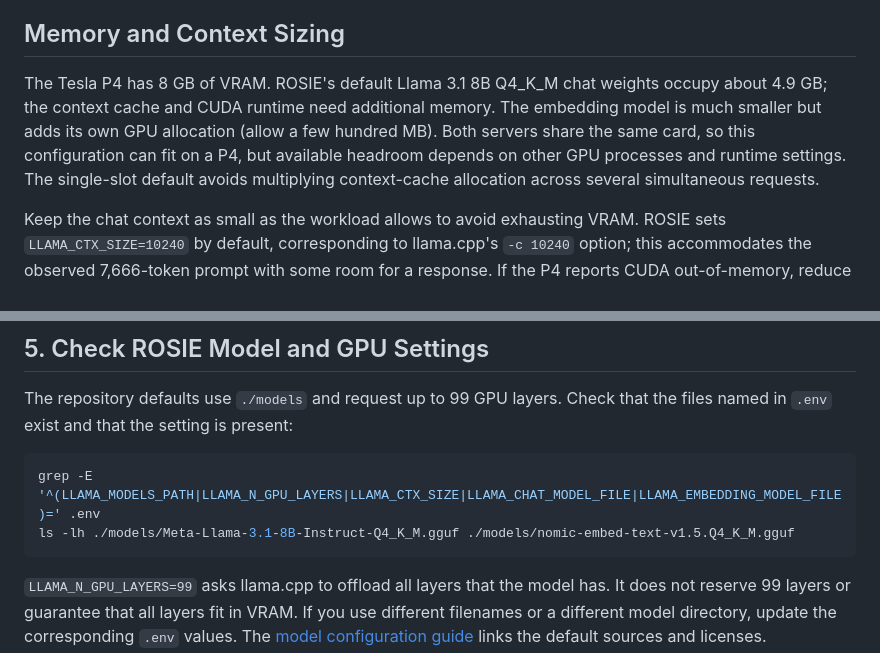
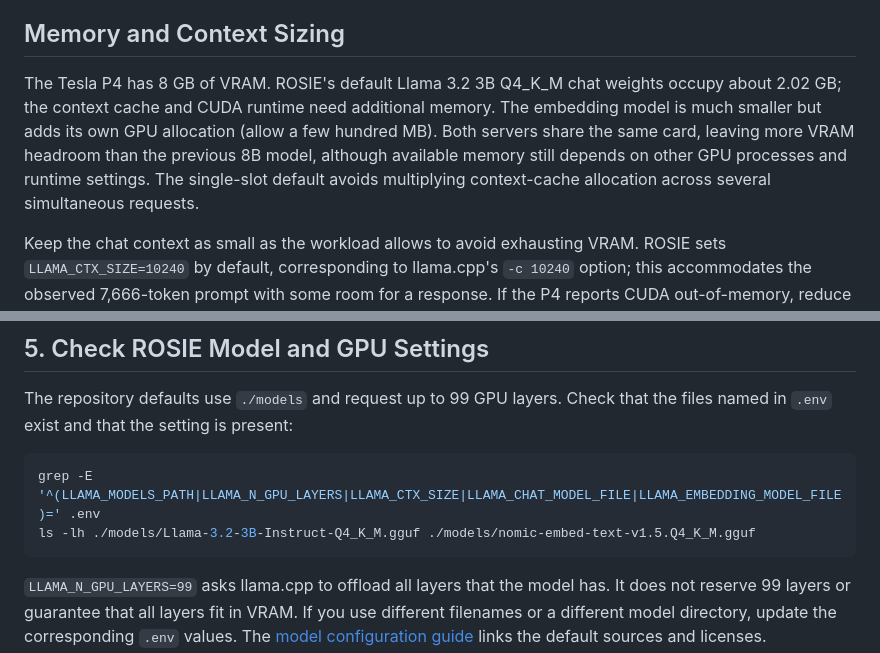
Before and after one commit to t3knoid/ROSIE, a Markdown page: docs/rosie/gpu-acceleration.md, 2 parts joined by grey strips. Drawn GitHub-style.

Commit message:
Update Llama model version to Llama 3.2 3B improve chat response

````diff
--- a/docs/rosie/gpu-acceleration.md
+++ b/docs/rosie/gpu-acceleration.md
@@ -15,7 +15,7 @@ Both services use `ghcr.io/ggml-org/llama.cpp:server-cuda`, receive an NVIDIA GP
 
 ## Memory and Context Sizing
 
-The Tesla P4 has 8 GB of VRAM. ROSIE's default Llama 3.1 8B Q4_K_M chat weights occupy about 4.9 GB; the context cache and CUDA runtime need additional memory. The embedding model is much smaller but adds its own GPU allocation (allow a few hundred MB). Both servers share the same card, so this configuration can fit on a P4, but available headroom depends on other GPU processes and runtime settings. The single-slot default avoids multiplying context-cache allocation across several simultaneous requests.
+The Tesla P4 has 8 GB of VRAM. ROSIE's default Llama 3.2 3B Q4_K_M chat weights occupy about 2.02 GB; the context cache and CUDA runtime need additional memory. The embedding model is much smaller but adds its own GPU allocation (allow a few hundred MB). Both servers share the same card, leaving more VRAM headroom than the previous 8B model, although available memory still depends on other GPU processes and runtime settings. The single-slot default avoids multiplying context-cache allocation across several simultaneous requests.
 
 Keep the chat context as small as the workload allows to avoid exhausting VRAM. ROSIE sets `LLAMA_CTX_SIZE=10240` by default, corresponding to llama.cpp's `-c 10240` option; this accommodates the observed 7,666-token prompt with some room for a response. If the P4 reports CUDA out-of-memory, reduce `LLAMA_CTX_SIZE` and/or `LLAMA_N_GPU_LAYERS` as described in [Tune VRAM Use](#8-tune-vram-use).
 
@@ -94,7 +94,7 @@ The repository defaults use `./models` and request up to 99 GPU layers. Check th
 
 ```sh
 grep -E '^(LLAMA_MODELS_PATH|LLAMA_N_GPU_LAYERS|LLAMA_CTX_SIZE|LLAMA_CHAT_MODEL_FILE|LLAMA_EMBEDDING_MODEL_FILE)=' .env
-ls -lh ./models/Meta-Llama-3.1-8B-Instruct-Q4_K_M.gguf ./models/nomic-embed-text-v1.5.Q4_K_M.gguf
+ls -lh ./models/Llama-3.2-3B-Instruct-Q4_K_M.gguf ./models/nomic-embed-text-v1.5.Q4_K_M.gguf
 ```
 
 `LLAMA_N_GPU_LAYERS=99` asks llama.cpp to offload all layers that the model has. It does not reserve 99 layers or guarantee that all layers fit in VRAM. If you use different filenames or a different model directory, update the corresponding `.env` values. The [model configuration guide](model-configurations.md) links the default sources and licenses.
````
